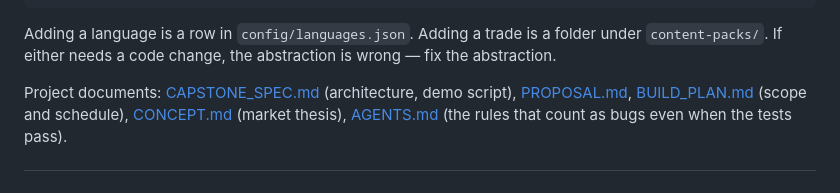
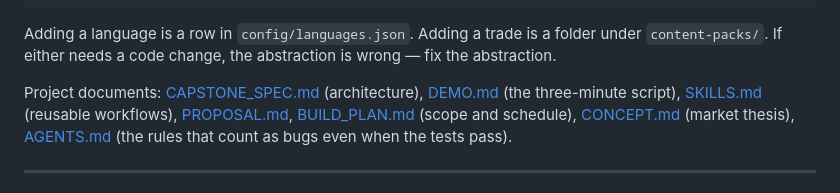
Before and after one commit to israelkingz/sabipass, a Markdown page: README.md, the part around the change. GitHub-like rendering.

```diff
--- a/README.md
+++ b/README.md
@@ -167,7 +167,7 @@ tools/review-queue.js                   ranks translations by likelihood of erro
 Adding a language is a row in `config/languages.json`. Adding a trade is a folder under
 `content-packs/`. If either needs a code change, the abstraction is wrong — fix the abstraction.
 
-Project documents: [CAPSTONE_SPEC.md](CAPSTONE_SPEC.md) (architecture, demo script),
+Project documents: [CAPSTONE_SPEC.md](CAPSTONE_SPEC.md) (architecture), [DEMO.md](DEMO.md) (the three-minute script), [SKILLS.md](SKILLS.md) (reusable workflows),
 [PROPOSAL.md](PROPOSAL.md), [BUILD_PLAN.md](BUILD_PLAN.md) (scope and schedule),
 [CONCEPT.md](CONCEPT.md) (market thesis), [AGENTS.md](AGENTS.md) (the rules that count as bugs even
 when the tests pass).
```
Also changed, not shown: DEMO.md (added, +209 -0 lines), SKILLS.md (added, +138 -0 lines).
